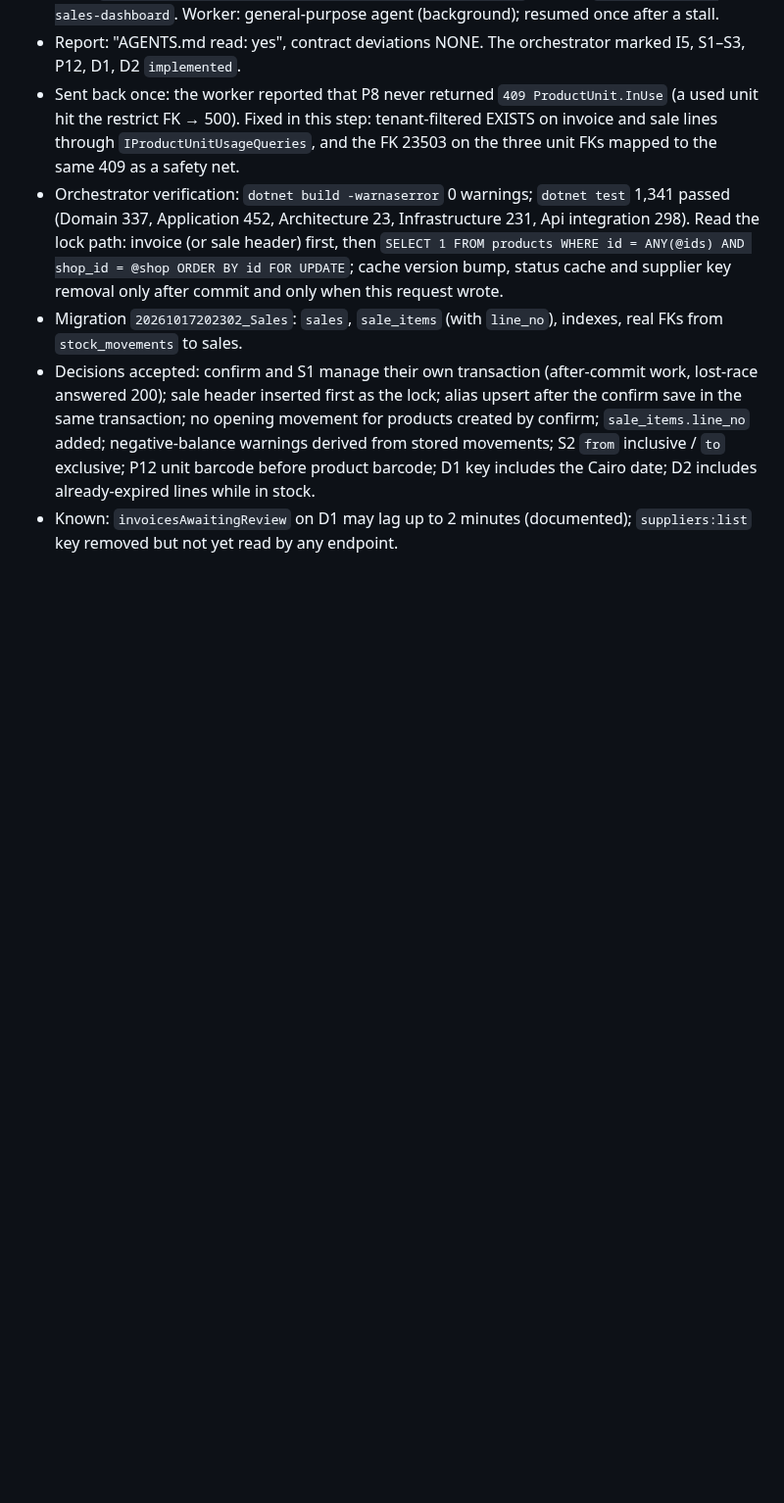
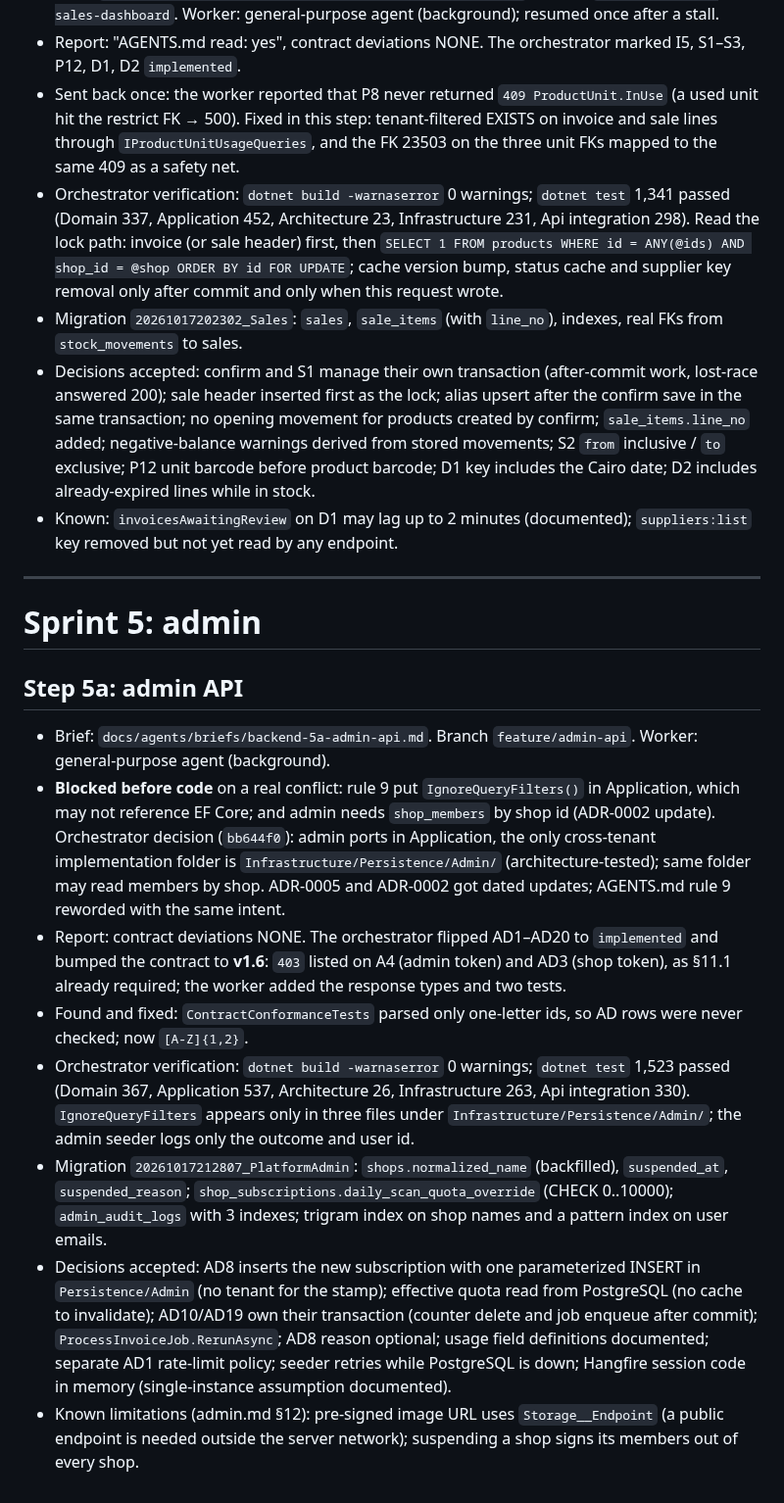
Before and after one commit to Medo6143/STPOCKLY_BACKEND, a Markdown page: docs/sprints/sprint-1-log.md, the part around the change. Shown at 98% size. Drawn GitHub-style; blank space fills up the shorter version.

Commit message:
docs: log step 5a
Co-Authored-By: Claude Opus 5.5 <noreply@anthropic.com>

```diff
--- a/docs/sprints/sprint-1-log.md
+++ b/docs/sprints/sprint-1-log.md
@@ -278,3 +278,18 @@ Totals on `main` after 1.6: Domain 260, Application 232, Architecture 23, Infras
 - Migration `20261017202302_Sales`: `sales`, `sale_items` (with `line_no`), indexes, real FKs from `stock_movements` to sales.
 - Decisions accepted: confirm and S1 manage their own transaction (after-commit work, lost-race answered 200); sale header inserted first as the lock; alias upsert after the confirm save in the same transaction; no opening movement for products created by confirm; `sale_items.line_no` added; negative-balance warnings derived from stored movements; S2 `from` inclusive / `to` exclusive; P12 unit barcode before product barcode; D1 key includes the Cairo date; D2 includes already-expired lines while in stock.
 - Known: `invoicesAwaitingReview` on D1 may lag up to 2 minutes (documented); `suppliers:list` key removed but not yet read by any endpoint.
+
+---
+
+# Sprint 5: admin
+
+## Step 5a: admin API
+
+- Brief: `docs/agents/briefs/backend-5a-admin-api.md`. Branch `feature/admin-api`. Worker: general-purpose agent (background).
+- **Blocked before code** on a real conflict: rule 9 put `IgnoreQueryFilters()` in Application, which may not reference EF Core; and admin needs `shop_members` by shop id (ADR-0002 update). Orchestrator decision (`bb644f0`): admin ports in Application, the only cross-tenant implementation folder is `Infrastructure/Persistence/Admin/` (architecture-tested); same folder may read members by shop. ADR-0005 and ADR-0002 got dated updates; AGENTS.md rule 9 reworded with the same intent.
+- Report: contract deviations NONE. The orchestrator flipped AD1–AD20 to `implemented` and bumped the contract to **v1.6**: `403` listed on A4 (admin token) and AD3 (shop token), as §11.1 already required; the worker added the response types and two tests.
+- Found and fixed: `ContractConformanceTests` parsed only one-letter ids, so AD rows were never checked; now `[A-Z]{1,2}`.
+- Orchestrator verification: `dotnet build -warnaserror` 0 warnings; `dotnet test` 1,523 passed (Domain 367, Application 537, Architecture 26, Infrastructure 263, Api integration 330). `IgnoreQueryFilters` appears only in three files under `Infrastructure/Persistence/Admin/`; the admin seeder logs only the outcome and user id.
+- Migration `20261017212807_PlatformAdmin`: `shops.normalized_name` (backfilled), `suspended_at`, `suspended_reason`; `shop_subscriptions.daily_scan_quota_override` (CHECK 0..10000); `admin_audit_logs` with 3 indexes; trigram index on shop names and a pattern index on user emails.
+- Decisions accepted: AD8 inserts the new subscription with one parameterized INSERT in `Persistence/Admin` (no tenant for the stamp); effective quota read from PostgreSQL (no cache to invalidate); AD10/AD19 own their transaction (counter delete and job enqueue after commit); `ProcessInvoiceJob.RerunAsync`; AD8 reason optional; usage field definitions documented; separate AD1 rate-limit policy; seeder retries while PostgreSQL is down; Hangfire session code in memory (single-instance assumption documented).
+- Known limitations (admin.md §12): pre-signed image URL uses `Storage__Endpoint` (a public endpoint is needed outside the server network); suspending a shop signs its members out of every shop.
```
